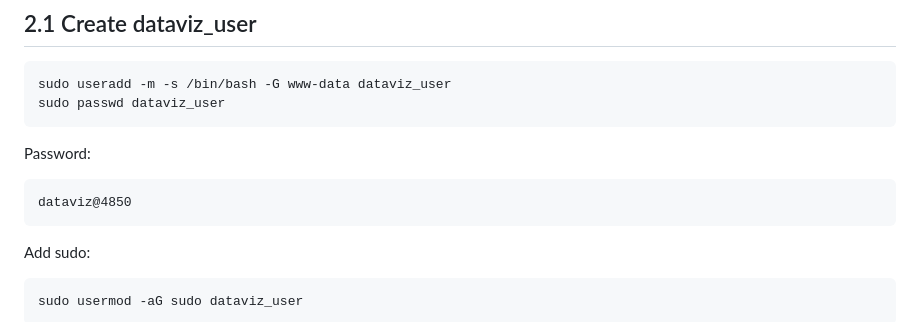
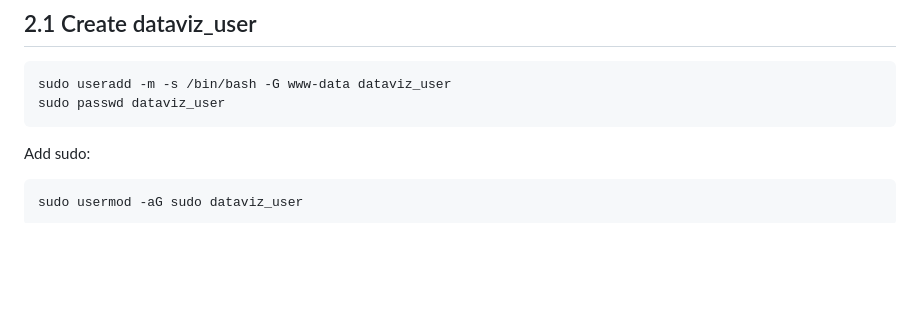
Before and after one commit to abid4850/Data-Analysis-Visualization, a Markdown page: deployment.md, the part around the change printed below. Rendered like a GitHub page; blank space fills up the shorter version.

````diff
--- a/deployment.md
+++ b/deployment.md
@@ -27,12 +27,6 @@ sudo apt install -y gcc python3-dev python3.12-venv nginx postgresql libpq-dev
 ```bash
 sudo useradd -m -s /bin/bash -G www-data dataviz_user
 sudo passwd dataviz_user
-```
-
-Password:
-
-```
-dataviz@4850
 ```
 
 Add sudo:
````
Also changed, not shown: other parts of deployment.md (+1 -1 lines).
